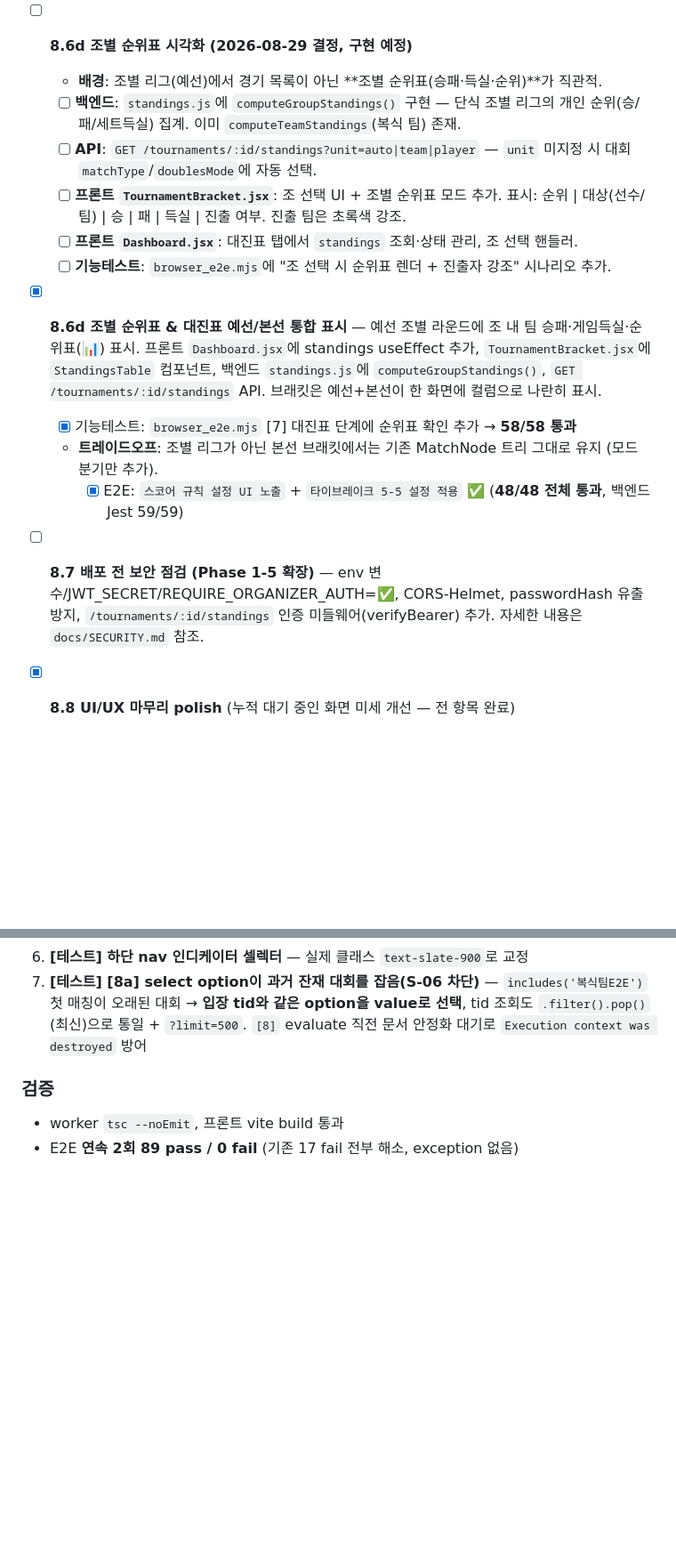
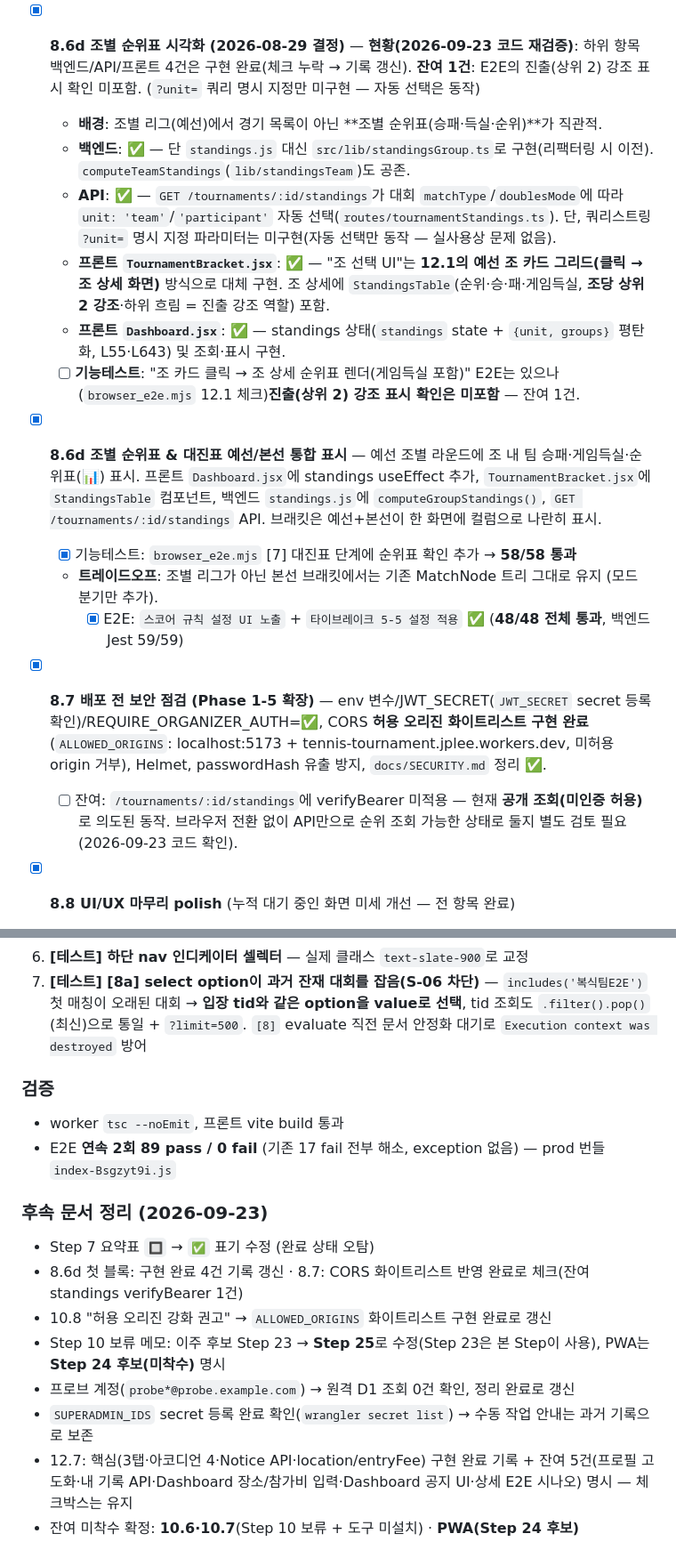
Before and after one commit to sckevinzer-coder/tennis_tournament_worker, a Markdown page: docs/todo.md, 2 parts joined by grey strips. Shown at 89% size. GitHub-like rendering; blank space fills up the shorter version.

```diff
--- a/docs/todo.md
+++ b/docs/todo.md
@@ -377,18 +377,19 @@
         - [x] `browser_e2e.mjs` [3a]: `select[aria-label=...]` 2드롭다운 방식 → `input[aria-label="팀원 검색"]` fill→후보 클릭 방식으로 대응 (puppeteer `page.fill` 미지원 → elementHandle triple-click+Backspace)
         - [x] 검증: vite build ✓ · E2E **58/58** (팀 결성 완료·팀 자동 이름 '·' 표시 모두 pass)
 
-- [ ] **8.6d 조별 순위표 시각화 (2026-08-29 결정, 구현 예정)**
+- [x] **8.6d 조별 순위표 시각화 (2026-08-29 결정)** — **현황(2026-09-23 코드 재검증)**: 하위 항목 백엔드/API/프론트 4건은 구현 완료(체크 누락 → 기록 갱신). **잔여 1건**: E2E의 진출(상위 2) 강조 표시 확인 미포함. (`?unit=` 쿼리 명시 지정만 미구현 — 자동 선택은 동작)
     - **배경**: 조별 리그(예선)에서 경기 목록이 아닌 **조별 순위표(승패·득실·순위)**가 직관적.
-    - [ ] **백엔드**: `standings.js`에 `computeGroupStandings()` 구현 — 단식 조별 리그의 개인 순위(승/패/세트득실) 집계. 이미 `computeTeamStandings`(복식 팀) 존재.
-    - [ ] **API**: `GET /tournaments/:id/standings?unit=auto|team|player` — `unit` 미지정 시 대회 `matchType`/`doublesMode`에 자동 선택.
-    - [ ] **프론트 `TournamentBracket.jsx`**: 조 선택 UI + 조별 순위표 모드 추가. 표시: 순위 | 대상(선수/팀) | 승 | 패 | 득실 | 진출 여부. 진출 팀은 초록색 강조.
-    - [ ] **프론트 `Dashboard.jsx`**: 대진표 탭에서 `standings` 조회·상태 관리, 조 선택 핸들러.
-    - [ ] **기능테스트**: `browser_e2e.mjs`에 "조 선택 시 순위표 렌더 + 진출자 강조" 시나리오 추가.
+    - **백엔드**: ✅ — 단 `standings.js` 대신 `src/lib/standingsGroup.ts`로 구현(리팩터링 시 이전). `computeTeamStandings`(`lib/standingsTeam`)도 공존.
+    - **API**: ✅ — `GET /tournaments/:id/standings`가 대회 `matchType`/`doublesMode`에 따라 `unit: 'team'`/`'participant'` 자동 선택(`routes/tournamentStandings.ts`). 단, 쿼리스트링 `?unit=` 명시 지정 파라미터는 미구현(자동 선택만 동작 — 실사용상 문제 없음).
+    - **프론트 `TournamentBracket.jsx`**: ✅ — "조 선택 UI"는 **12.1의 예선 조 카드 그리드(클릭 → 조 상세 화면)** 방식으로 대체 구현. 조 상세에 `StandingsTable`(순위·승·패·게임득실, **조당 상위 2 강조**·하위 흐림 = 진출 강조 역할) 포함.
+    - **프론트 `Dashboard.jsx`**: ✅ — standings 상태(`standings` state + `{unit, groups}` 평탄화, L55·L643) 및 조회·표시 구현.
+    - [ ] **기능테스트**: "조 카드 클릭 → 조 상세 순위표 렌더(게임득실 포함)" E2E는 있으나(`browser_e2e.mjs` 12.1 체크)**진출(상위 2) 강조 표시 확인은 미포함** — 잔여 1건.
 - [x] **8.6d 조별 순위표 & 대진표 예선/본선 통합 표시** — 예선 조별 라운드에 조 내 팀 승패·게임득실·순위표(📊) 표시. 프론트 `Dashboard.jsx`에 standings useEffect 추가, `TournamentBracket.jsx`에 `StandingsTable` 컴포넌트, 백엔드 `standings.js`에 `computeGroupStandings()`, `GET /tournaments/:id/standings` API. 브래킷은 예선+본선이 한 화면에 컬럼으로 나란히 표시.
     - [x] 기능테스트: `browser_e2e.mjs` [7] 대진표 단계에 순위표 확인 추가 → **58/58 통과**
     - **트레이드오프**: 조별 리그가 아닌 본선 브래킷에서는 기존 MatchNode 트리 그대로 유지 (모드 분기만 추가).
         - [x] E2E: `스코어 규칙 설정 UI 노출` + `타이브레이크 5-5 설정 적용` ✅ (**48/48 전체 통과**, 백엔드 Jest 59/59)
-- [ ] **8.7 배포 전 보안 점검 (Phase 1-5 확장)** — env 변수/JWT_SECRET/REQUIRE_ORGANIZER_AUTH=✅, CORS-Helmet, passwordHash 유출 방지, `/tournaments/:id/standings` 인증 미들웨어(verifyBearer) 추가. 자세한 내용은 `docs/SECURITY.md` 참조.
+- [x] **8.7 배포 전 보안 점검 (Phase 1-5 확장)** — env 변수/JWT_SECRET(`JWT_SECRET` secret 등록 확인)/REQUIRE_ORGANIZER_AUTH=✅, CORS **허용 오리진 화이트리스트 구현 완료**(`ALLOWED_ORIGINS`: localhost:5173 + tennis-tournament.jplee.workers.dev, 미허용 origin 거부), Helmet, passwordHash 유출 방지, `docs/SECURITY.md` 정리 ✅.
+    - [ ] 잔여: `/tournaments/:id/standings`에 verifyBearer 미적용 — 현재 **공개 조회(미인증 허용)** 로 의도된 동작. 브라우저 전환 없이 API만으로 순위 조회 가능한 상태로 둘지 별도 검토 필요 (2026-09-23 코드 확인).
 
 - [x] **8.8 UI/UX 마무리 polish** (누적 대기 중인 화면 미세 개선 — 전 항목 완료)
     - [x] **편성 완료 시 → '경기' 탭 자동 전환** (`handleGroupAssignment` 성공 시 `setActiveTab('matches')`)
@@ -842,4 +856,14 @@ Step 15~17 완료 후 남은 UI 개선 포인트를 화면별로 조사·정리
 
 ### 검증
 - worker `tsc --noEmit`, 프론트 vite build 통과
-- E2E **연속 2회 89 pass / 0 fail** (기존 17 fail 전부 해소, exception 없음)
+- E2E **연속 2회 89 pass / 0 fail** (기존 17 fail 전부 해소, exception 없음) — prod 번들 `index-Bsgzyt9i.js`
+
+### 후속 문서 정리 (2026-09-23)
+- Step 7 요약표 `🔲` → `✅` 표기 수정 (완료 상태 오탐)
+- 8.6d 첫 블록: 구현 완료 4건 기록 갱신 · 8.7: CORS 화이트리스트 반영 완료로 체크(잔여 standings verifyBearer 1건)
+- 10.8 "허용 오리진 강화 권고" → `ALLOWED_ORIGINS` 화이트리스트 구현 완료로 갱신
+- Step 10 보류 메모: 이주 후보 Step 23 → **Step 25**로 수정(Step 23은 본 Step이 사용), PWA는 **Step 24 후보(미착수)** 명시
+- 프로브 계정(`probe*@probe.example.com`) → 원격 D1 조회 0건 확인, 정리 완료로 갱신
+- `SUPERADMIN_IDS` secret 등록 완료 확인(`wrangler secret list`) → 수동 작업 안내는 과거 기록으로 보존
+- 12.7: 핵심(3탭·아코디언 4·Notice API·location/entryFee) 구현 완료 기록 + 잔여 5건(프로필 고도화·내 기록 API·Dashboard 장소/참가비 입력·Dashboard 공지 UI·상세 E2E 시나오) 명시 — 체크박스는 유지
+- 잔여 미착수 확정: **10.6·10.7**(Step 10 보류 + 도구 미설치) · **PWA(Step 24 후보)**
```
Also changed, not shown: other parts of docs/todo.md (+26 -13 lines).
